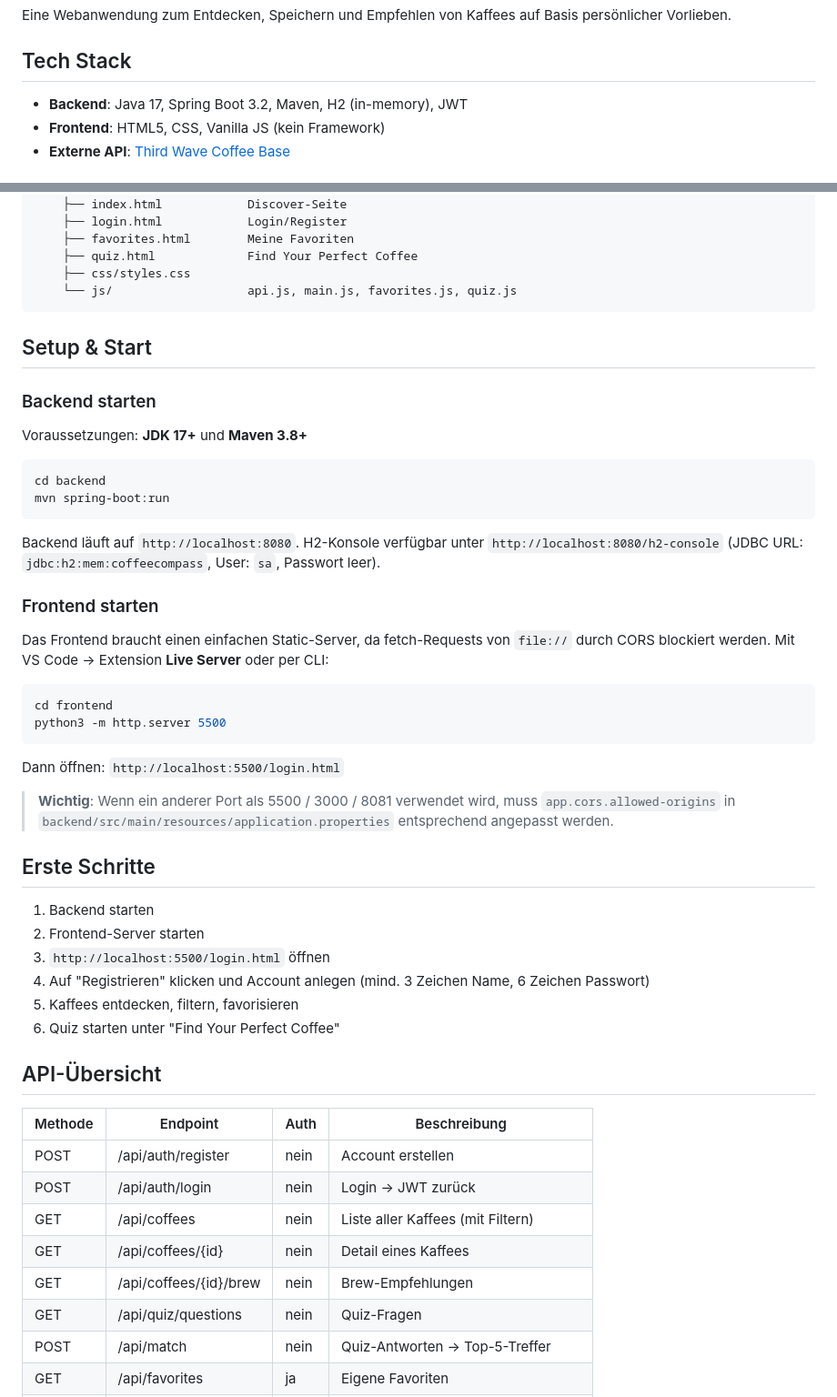
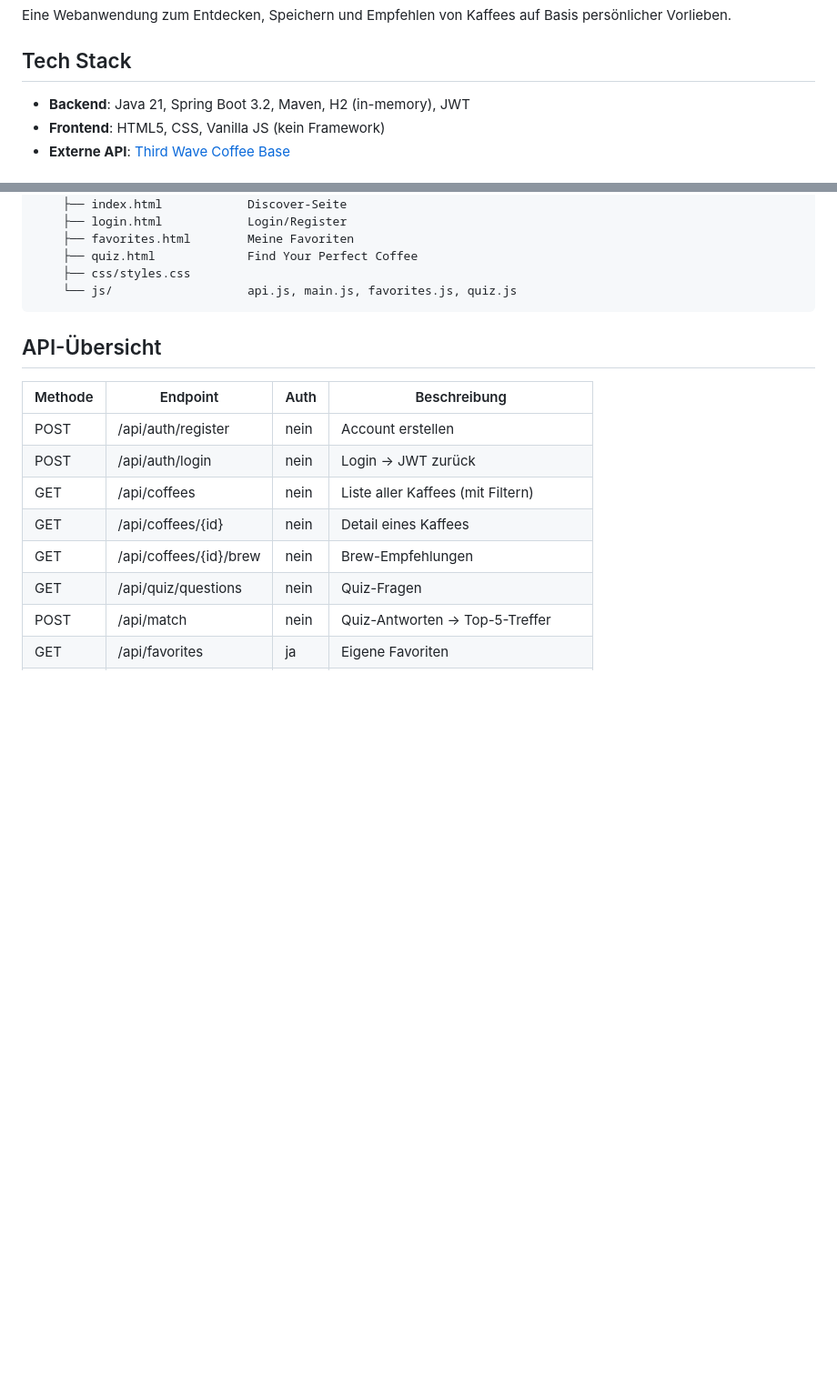
Before and after one commit to TeamAEG/Coffee-Compass, a Markdown page: README.md, 2 parts joined by grey strips. Shown at 91% size. Drawn GitHub-style; blank space fills up the shorter version.

Commit message:
MD Changes

````diff
--- a/README.md
+++ b/README.md
@@ -4,7 +4,7 @@ Eine Webanwendung zum Entdecken, Speichern und Empfehlen von Kaffees auf Basis p
 
 ## Tech Stack
 
-- **Backend**: Java 17, Spring Boot 3.2, Maven, H2 (in-memory), JWT
+- **Backend**: Java 21, Spring Boot 3.2, Maven, H2 (in-memory), JWT
 - **Frontend**: HTML5, CSS, Vanilla JS (kein Framework)
 - **Externe API**: [Third Wave Coffee Base](https://thirdwavecoffeebase.com)
 
@@ -31,45 +31,6 @@ coffee-compass/
     └── js/                   api.js, main.js, favorites.js, quiz.js
 ```
 
-## Setup & Start
-
-### Backend starten
-
-Voraussetzungen: **JDK 17+** und **Maven 3.8+**
-
-```bash
-cd backend
-mvn spring-boot:run
-```
-
-Backend läuft auf `http://localhost:8080`.
-H2-Konsole verfügbar unter `http://localhost:8080/h2-console`
-(JDBC URL: `jdbc:h2:mem:coffeecompass`, User: `sa`, Passwort leer).
-
-### Frontend starten
-
-Das Frontend braucht einen einfachen Static-Server, da fetch-Requests von `file://`
-durch CORS blockiert werden. Mit VS Code → Extension **Live Server** oder per CLI:
-
-```bash
-cd frontend
-python3 -m http.server 5500
-```
-
-Dann öffnen: `http://localhost:5500/login.html`
-
-> **Wichtig**: Wenn ein anderer Port als 5500 / 3000 / 8081 verwendet wird, muss
-> `app.cors.allowed-origins` in `backend/src/main/resources/application.properties`
-> entsprechend angepasst werden.
-
-## Erste Schritte
-
-1. Backend starten
-2. Frontend-Server starten
-3. `http://localhost:5500/login.html` öffnen
-4. Auf "Registrieren" klicken und Account anlegen (mind. 3 Zeichen Name, 6 Zeichen Passwort)
-5. Kaffees entdecken, filtern, favorisieren
-6. Quiz starten unter "Find Your Perfect Coffee"
 
 ## API-Übersicht
 
````
